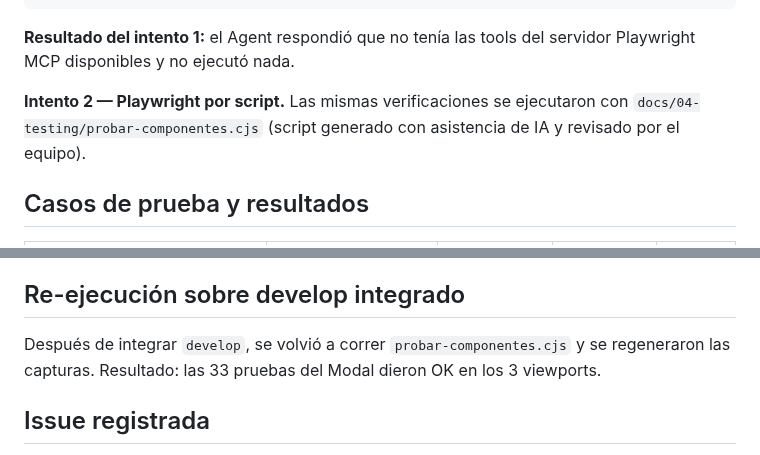
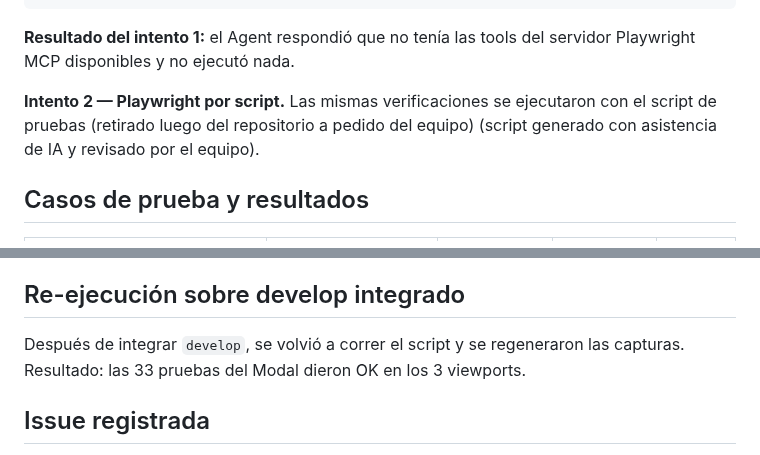
Before and after one commit to dantebiondi666-prog/tienda-online, a Markdown page: docs/04-testing/test-case-8.md, 2 parts joined by grey strips. GitHub-like rendering.

```diff
--- a/docs/04-testing/test-case-8.md
+++ b/docs/04-testing/test-case-8.md
@@ -22,7 +22,7 @@ Usando Playwright MCP, en http://localhost:3000 probá el Modal Bootstrap (#moda
 
 **Resultado del intento 1:** el Agent respondió que no tenía las tools del servidor Playwright MCP disponibles y no ejecutó nada.
 
-**Intento 2 — Playwright por script.** Las mismas verificaciones se ejecutaron con `docs/04-testing/probar-componentes.cjs` (script generado con asistencia de IA y revisado por el equipo).
+**Intento 2 — Playwright por script.** Las mismas verificaciones se ejecutaron con el script de pruebas (retirado luego del repositorio a pedido del equipo)  (script generado con asistencia de IA y revisado por el equipo).
 
 ## Casos de prueba y resultados
 
@@ -62,7 +62,7 @@ La guía de talles del modal muestra la misma tabla (S, M, L, con medidas y tall
 - La prueba automática no compara el contenido del modal con el de la tarjeta; esa comparación se hizo mirando los resultados.
 
 ## Re-ejecución sobre develop integrado
-Después de integrar `develop`, se volvió a correr `probar-componentes.cjs` y se regeneraron las capturas. Resultado: las 33 pruebas del Modal dieron OK en los 3 viewports.
+Después de integrar `develop`, se volvió a correr el script y se regeneraron las capturas. Resultado: las 33 pruebas del Modal dieron OK en los 3 viewports.
 
 ## Issue registrada
 - [#64](https://github.com/dantebiondi666-prog/tienda-online/issues/64): la guía de talles del modal es la misma tabla para los tres productos y no coincide con los talles del Pantalón. Es un problema de contenido y se deja registrado sin corregir en este PR.
```
Also changed, not shown: docs/04-testing/test-case-7.md (+4 -4 lines), 1 other file.
